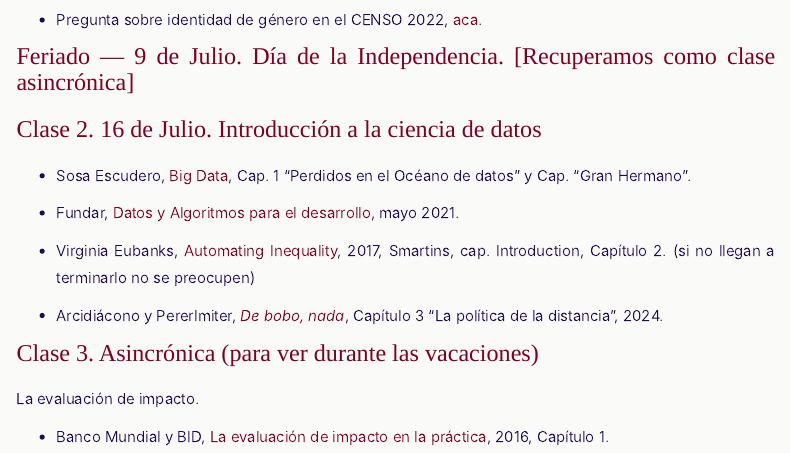
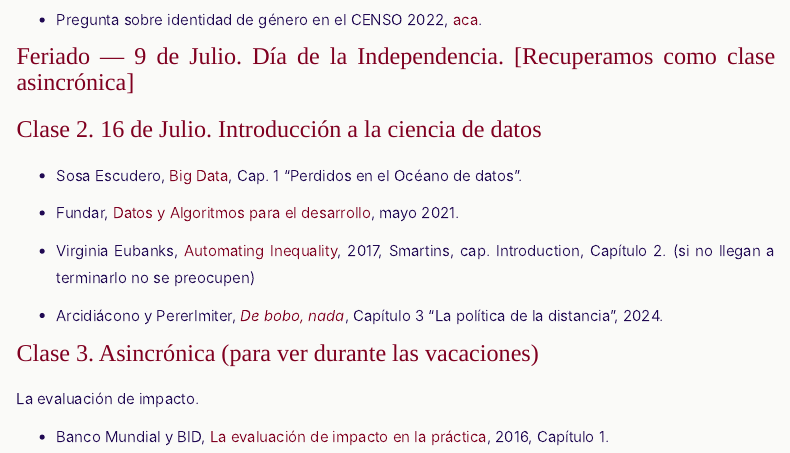
Before and after one commit to Demzayat/investigacion_empirica, an R Markdown document (index.Rmd): the page in a window 1100 px wide, from 2080 px down. Rendered offline with R 4.5, knitr and Pandoc, with nearby package versions; menus at the side of the page are left out.

Commit message:
escudero

```diff
--- a/index.Rmd
+++ b/index.Rmd
@@ -55,7 +55,7 @@ Introducción a la metodología cuantitativa. Diferencias con investigaciones cu
 
 ### Clase 2. 16 de Julio.  Introducción a la ciencia de datos
 
-- Sosa Escudero, [Big Data](https://drive.google.com/file/d/1N0-PntfrLKh-UNqEu9MexNwK8qvA0VAB/view?usp=sharing), Cap. 1 "Perdidos en el Océano de datos" y Cap. "Gran Hermano".
+- Sosa Escudero, [Big Data](https://drive.google.com/file/d/1N0-PntfrLKh-UNqEu9MexNwK8qvA0VAB/view?usp=sharing), Cap. 1 "Perdidos en el Océano de datos".
 
 - Fundar, [Datos y Algoritmos para el desarrollo](https://drive.google.com/file/d/1r57K2u2w0FkQ71L_UrKM_YxNLLoW_xa5/view?usp=sharing), mayo 2021.
 
```
